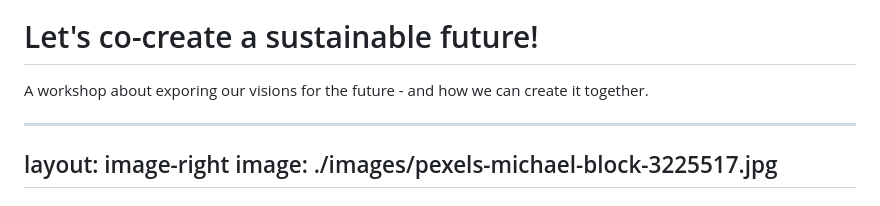
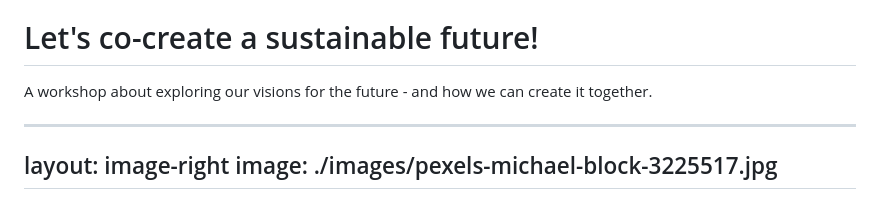
Before and after one commit to Greenheart/talks, a Markdown page: 2022-05-09-chalmers-entrepreneurship-inner-development/slides.md, the part around the change. Rendered like a GitHub page.

Commit message:
Fix typo

```diff
--- a/2022-05-09-chalmers-entrepreneurship-inner-development/slides.md
+++ b/2022-05-09-chalmers-entrepreneurship-inner-development/slides.md
@@ -161,7 +161,7 @@ image: ./images/pexels-fauxels-3183165.jpg
 
 <div class="absolute bottom-10 filter drop-shadow-xl text-white bg-black bg-opacity-50 p-4">
   <h1>Let's co-create a sustainable future!</h1>
-  <p>A workshop about exporing our visions for the future - and how we can create it together.</p>
+  <p>A workshop about exploring our visions for the future - and how we can create it together.</p>
 </div>
 
 ---
```
Also changed, not shown: 1 other file.
